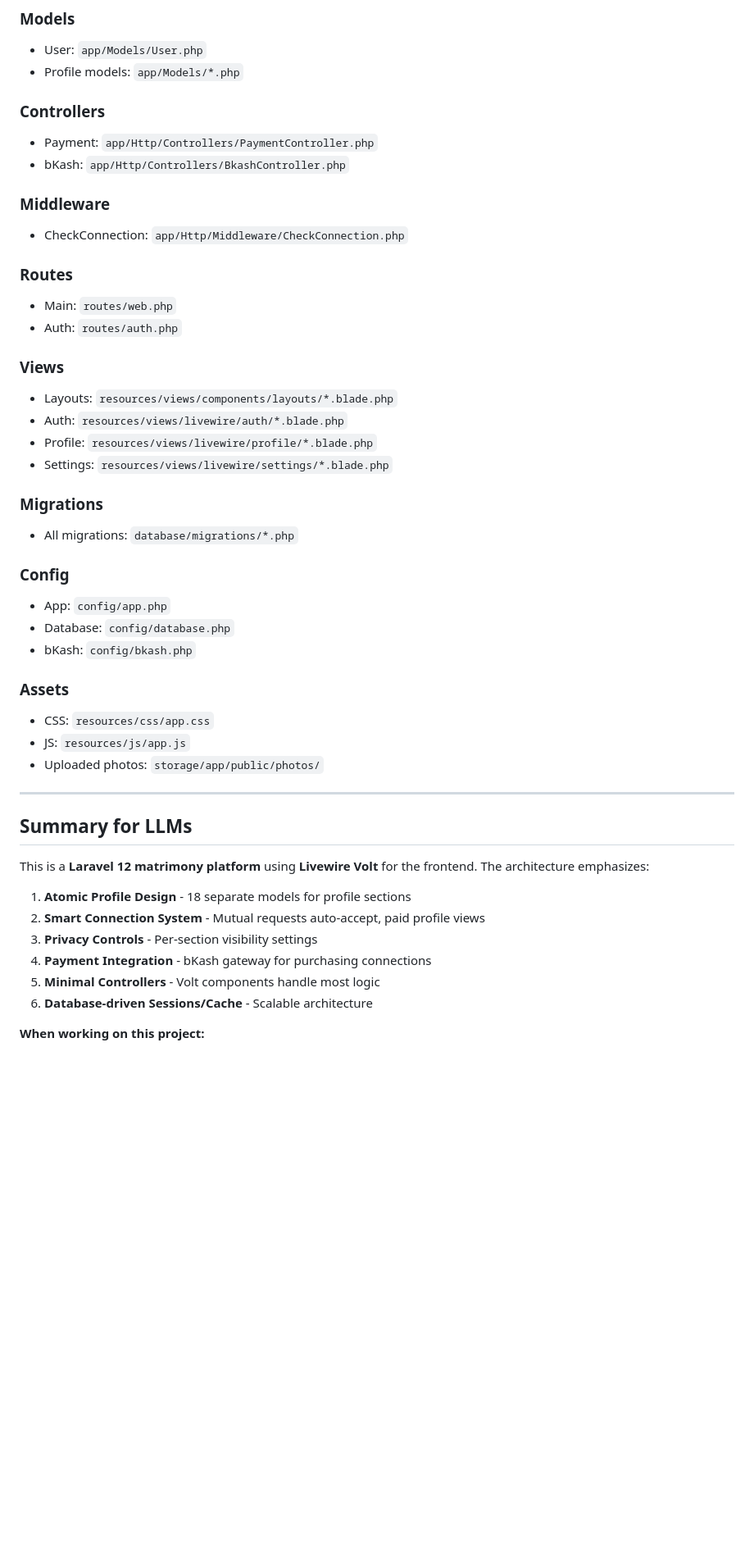
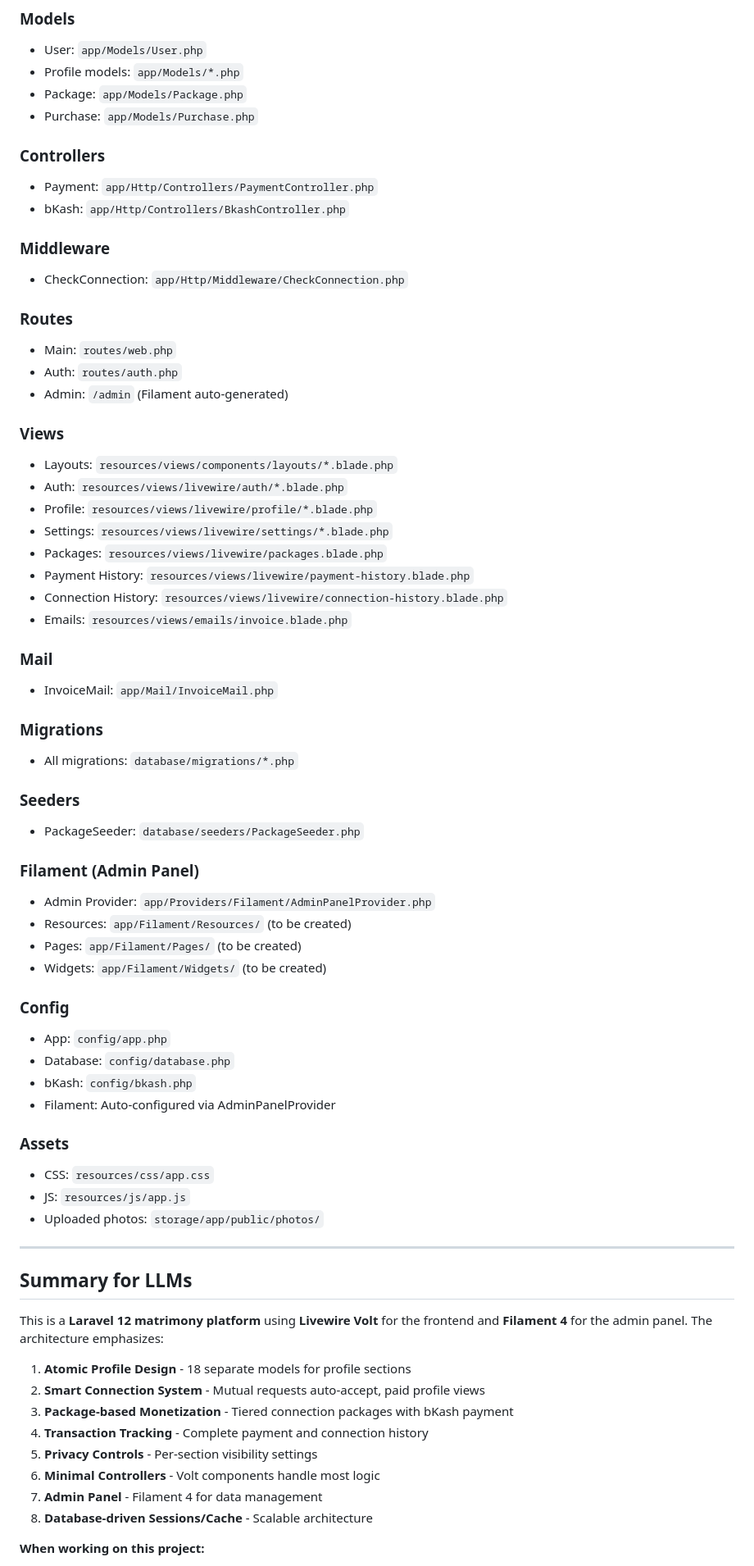
Before and after one commit to Amsiam/lara_biye, a Markdown page: agent.md, the part around one of its changes. Shown at 82% size. GitHub-like rendering; blank space fills up the shorter version.

```diff
--- a/agent.md
+++ b/agent.md
@@ -701,6 +835,8 @@ Based on recent commits:
 ### Models
 - User: `app/Models/User.php`
 - Profile models: `app/Models/*.php`
+- Package: `app/Models/Package.php`
+- Purchase: `app/Models/Purchase.php`
 
 ### Controllers
 - Payment: `app/Http/Controllers/PaymentController.php`
@@ -712,20 +848,38 @@ Based on recent commits:
 ### Routes
 - Main: `routes/web.php`
 - Auth: `routes/auth.php`
+- Admin: `/admin` (Filament auto-generated)
 
 ### Views
 - Layouts: `resources/views/components/layouts/*.blade.php`
 - Auth: `resources/views/livewire/auth/*.blade.php`
 - Profile: `resources/views/livewire/profile/*.blade.php`
 - Settings: `resources/views/livewire/settings/*.blade.php`
+- Packages: `resources/views/livewire/packages.blade.php`
+- Payment History: `resources/views/livewire/payment-history.blade.php`
+- Connection History: `resources/views/livewire/connection-history.blade.php`
+- Emails: `resources/views/emails/invoice.blade.php`
+
+### Mail
+- InvoiceMail: `app/Mail/InvoiceMail.php`
 
 ### Migrations
 - All migrations: `database/migrations/*.php`
+
+### Seeders
+- PackageSeeder: `database/seeders/PackageSeeder.php`
+
+### Filament (Admin Panel)
+- Admin Provider: `app/Providers/Filament/AdminPanelProvider.php`
+- Resources: `app/Filament/Resources/` (to be created)
+- Pages: `app/Filament/Pages/` (to be created)
+- Widgets: `app/Filament/Widgets/` (to be created)
 
 ### Config
 - App: `config/app.php`
 - Database: `config/database.php`
 - bKash: `config/bkash.php`
+- Filament: Auto-configured via AdminPanelProvider
 
 ### Assets
 - CSS: `resources/css/app.css`
@@ -736,13 +890,15 @@ Based on recent commits:
 
 ## Summary for LLMs
 
-This is a **Laravel 12 matrimony platform** using **Livewire Volt** for the frontend. The architecture emphasizes:
+This is a **Laravel 12 matrimony platform** using **Livewire Volt** for the frontend and **Filament 4** for the admin panel. The architecture emphasizes:
 
 1. **Atomic Profile Design** - 18 separate models for profile sections
 2. **Smart Connection System** - Mutual requests auto-accept, paid profile views
-3. **Privacy Controls** - Per-section visibility settings
-4. **Payment Integration** - bKash gateway for purchasing connections
-5. **Minimal Controllers** - Volt components handle most logic
-6. **Database-driven Sessions/Cache** - Scalable architecture
+3. **Package-based Monetization** - Tiered connection packages with bKash payment
+4. **Transaction Tracking** - Complete payment and connection history
+5. **Privacy Controls** - Per-section visibility settings
+6. **Minimal Controllers** - Volt components handle most logic
+7. **Admin Panel** - Filament 4 for data management
+8. **Database-driven Sessions/Cache** - Scalable architecture
 
 **When working on this project:**
```
Also changed, not shown: other parts of agent.md (+161 -11 lines).
